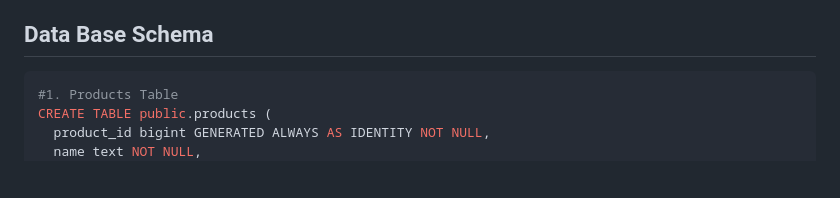
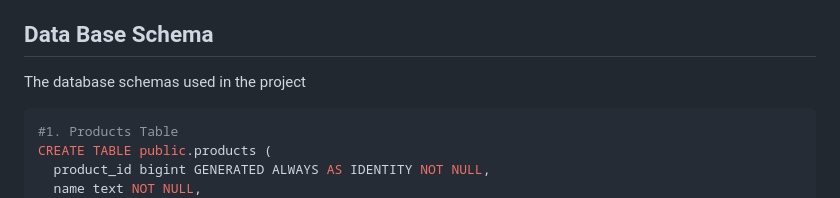
Before and after one commit to janbeyatii/trustworthy-product-reviews-group24, a Markdown page: README.md, the part around the change. Rendered like a GitHub page; blank space fills up the shorter version.

````diff
--- a/README.md
+++ b/README.md
@@ -84,6 +84,9 @@ Once logged in, you can:
 4. **View User Profiles**: Click on any user to see their profile and follow/unfollow them
 
 ## Data Base Schema
+
+The database schemas used in the project
+
 ```bash
 #1. Products Table
 CREATE TABLE public.products (
````
